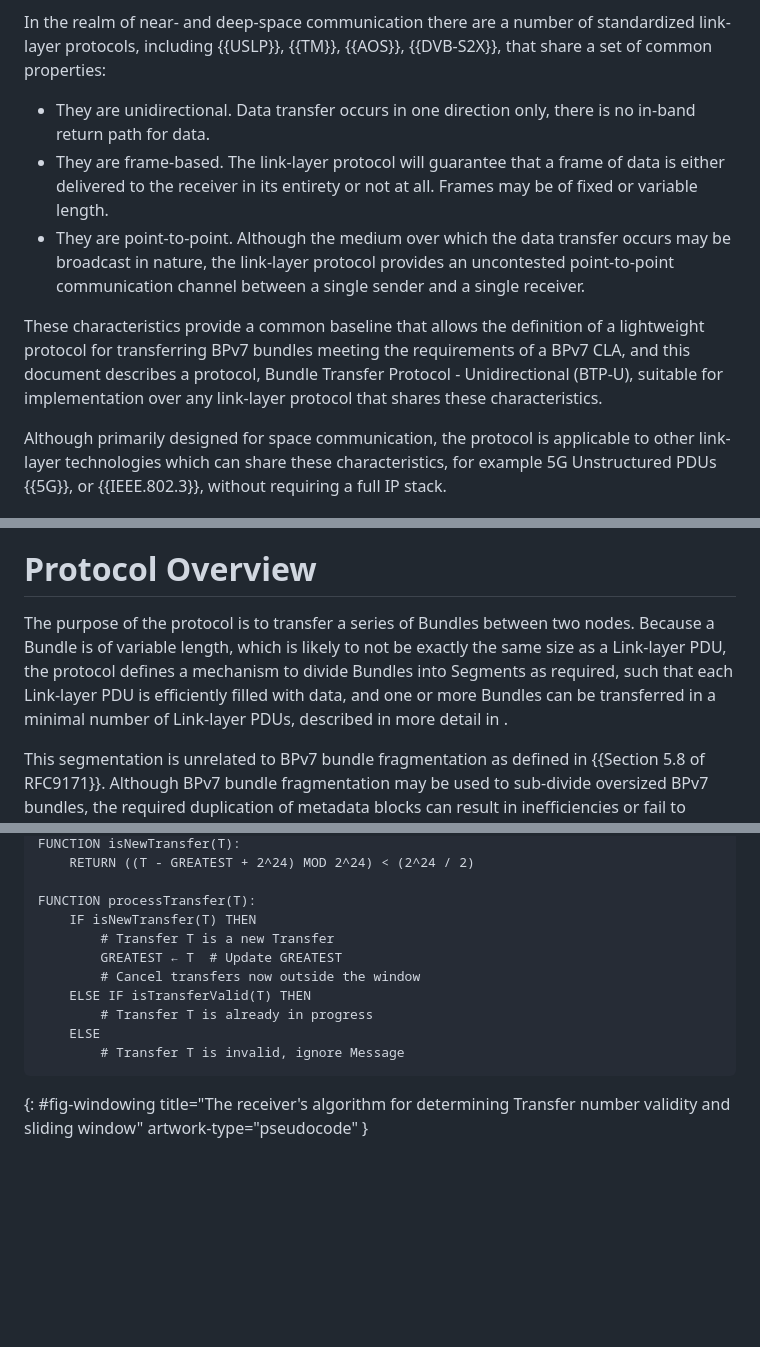
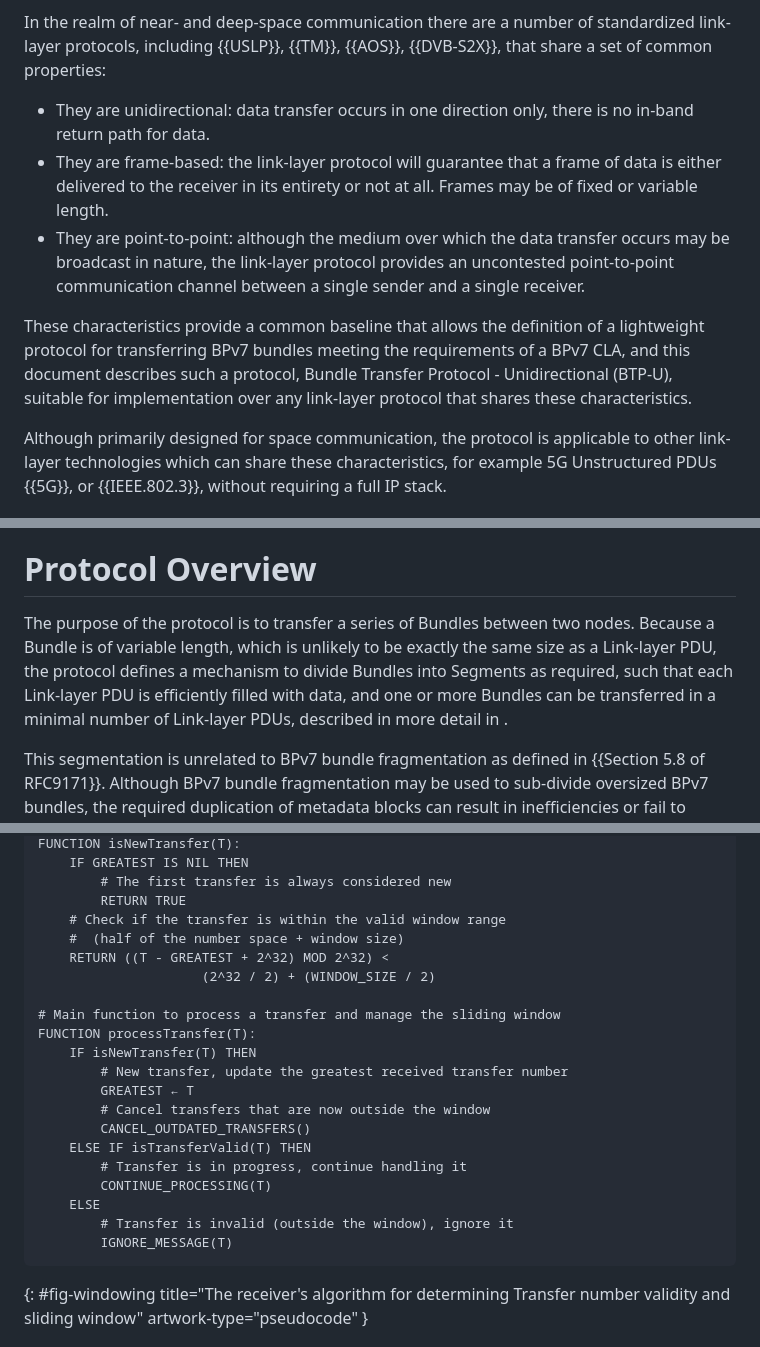
Before and after one commit to ricktaylor/btpu, a Markdown page: draft-taylor-btpu.md, 3 parts joined by grey strips. Rendered like a GitHub page; blank space fills up the shorter version.

```diff
--- a/draft-taylor-btpu.md
+++ b/draft-taylor-btpu.md
@@ -86,11 +85,11 @@ Bundle Protocol version 7 (BPv7) is defined in terms a layered logical architect
 
 In the realm of near- and deep-space communication there are a number of standardized link-layer protocols, including {{USLP}}, {{TM}}, {{AOS}}, {{DVB-S2X}}, that share a set of common properties:
 
-- They are unidirectional. Data transfer occurs in one direction only, there is no in-band return path for data.
-- They are frame-based. The link-layer protocol will guarantee that a frame of data is either delivered to the receiver in its entirety or not at all. Frames may be of fixed or variable length.
-- They are point-to-point. Although the medium over which the data transfer occurs may be broadcast in nature, the link-layer protocol provides an uncontested point-to-point communication channel between a single sender and a single receiver.
+- They are unidirectional: data transfer occurs in one direction only, there is no in-band return path for data.
+- They are frame-based: the link-layer protocol will guarantee that a frame of data is either delivered to the receiver in its entirety or not at all. Frames may be of fixed or variable length.
+- They are point-to-point: although the medium over which the data transfer occurs may be broadcast in nature, the link-layer protocol provides an uncontested point-to-point communication channel between a single sender and a single receiver.
 
-These characteristics provide a common baseline that allows the definition of a lightweight protocol for transferring BPv7 bundles meeting the requirements of a BPv7 CLA, and this document describes a protocol, Bundle Transfer Protocol - Unidirectional (BTP-U), suitable for implementation over any link-layer protocol that shares these characteristics.
+These characteristics provide a common baseline that allows the definition of a lightweight protocol for transferring BPv7 bundles meeting the requirements of a BPv7 CLA, and this document describes such a protocol, Bundle Transfer Protocol - Unidirectional (BTP-U), suitable for implementation over any link-layer protocol that shares these characteristics.
 
 Although primarily designed for space communication, the protocol is applicable to other link-layer technologies which can share these characteristics, for example 5G Unstructured PDUs {{5G}}, or {{IEEE.802.3}}, without requiring a full IP stack.
 
@@ -119,7 +118,7 @@ Segment:
 
 # Protocol Overview
 
-The purpose of the protocol is to transfer a series of Bundles between two nodes. Because a Bundle is of variable length, which is likely to not be exactly the same size as a Link-layer PDU, the protocol defines a mechanism to divide Bundles into Segments as required, such that each Link-layer PDU is efficiently filled with data, and one or more Bundles can be transferred in a minimal number of Link-layer PDUs, described in more detail in [](#transfers).
+The purpose of the protocol is to transfer a series of Bundles between two nodes. Because a Bundle is of variable length, which is unlikely to be exactly the same size as a Link-layer PDU, the protocol defines a mechanism to divide Bundles into Segments as required, such that each Link-layer PDU is efficiently filled with data, and one or more Bundles can be transferred in a minimal number of Link-layer PDUs, described in more detail in [](#transfers).
 
 This segmentation is unrelated to BPv7 bundle fragmentation as defined in {{Section 5.8 of RFC9171}}.  Although BPv7 bundle fragmentation may be used to sub-divide oversized BPv7 bundles, the required duplication of metadata blocks can result in inefficiencies or fail to generate BPv7 bundle fragment small enough to fit in a single Link-layer PDU.
 
@@ -219,14 +200,24 @@ The size of the Transfer Window SHOULD be the same at both receiver and sender,
     FUNCTION isNewTransfer(T):
-        RETURN ((T - GREATEST + 2^24) MOD 2^24) < (2^24 / 2)
+        IF GREATEST IS NIL THEN
+            # The first transfer is always considered new
+            RETURN TRUE
+        # Check if the transfer is within the valid window range
+        #  (half of the number space + window size)
+        RETURN ((T - GREATEST + 2^32) MOD 2^32) <
+                         (2^32 / 2) + (WINDOW_SIZE / 2)
 
+    # Main function to process a transfer and manage the sliding window
     FUNCTION processTransfer(T):
         IF isNewTransfer(T) THEN
-            # Transfer T is a new Transfer
-            GREATEST ← T  # Update GREATEST
-            # Cancel transfers now outside the window
+            # New transfer, update the greatest received transfer number
+            GREATEST ← T
+            # Cancel transfers that are now outside the window
+            CANCEL_OUTDATED_TRANSFERS()
         ELSE IF isTransferValid(T) THEN
-            # Transfer T is already in progress
+            # Transfer is in progress, continue handling it
+            CONTINUE_PROCESSING(T)
         ELSE
-            # Transfer T is invalid, ignore Message
+            # Transfer is invalid (outside the window), ignore it
+            IGNORE_MESSAGE(T)
 {: #fig-windowing title="The receiver's algorithm for determining Transfer number validity and sliding window" artwork-type="pseudocode"  }
 
```
Also changed, not shown: other parts of draft-taylor-btpu.md (+61 -91 lines), fec.md (added, +89 -0 lines).
